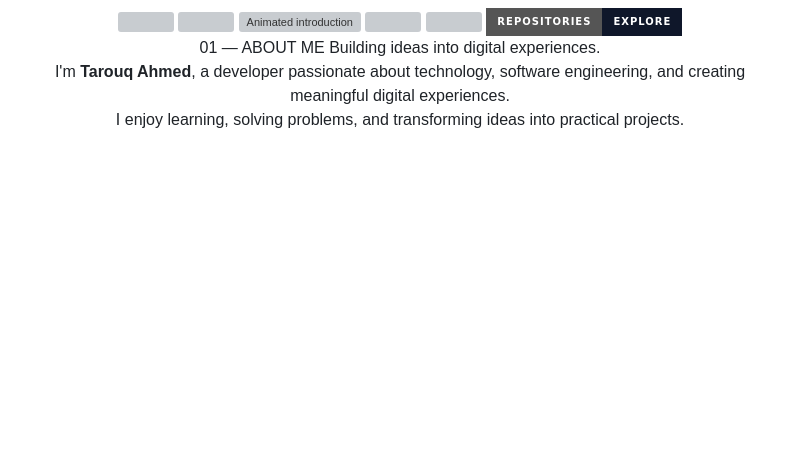
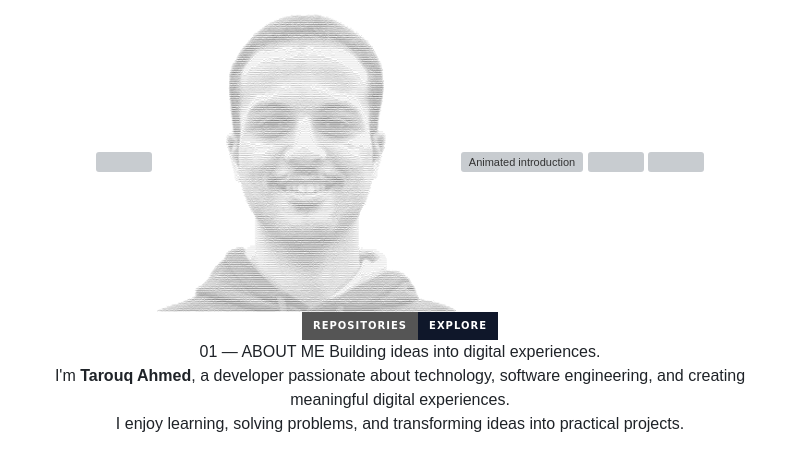
Before and after one commit to tarouqa7med/tarouqa7med, a Markdown page: README.md, the part around the change. Rendered like a GitHub page; pictures changed too: assests/profile.png (added); badges without logos; blank space fills up the shorter version; grey boxes are pictures that could not be loaded.

Commit message:
سسسس

```diff
--- a/README.md
+++ b/README.md
@@ -1,7 +1,7 @@
 
 <div align="center" style="display: block;">
         <img width="100%" src="https://capsule-render.vercel.app/api?type=waving&color=0:020617,35:0B3B75,70:0284C7,100:22D3EE&height=240&section=header&text=TAROUQ%20AHMED&fontSize=52&fontColor=FFFFFF&fontAlignY=38&animation=fadeIn&desc=SOFTWARE%20DEVELOPER%20%7C%20CREATIVE%20PROBLEM%20SOLVER&descSize=16&descAlignY=60" />
-        <img src="./assests/profile.webp" width="300" height="300">
+        <img src="./assests/profile.png" width="300" height="300">
         <a href="https://github.com/tarouqa7med">
                 <img src="https://readme-typing-svg.demolab.com?font=JetBrains+Mono&weight=700&size=23&duration=2600&pause=800&color=38BDF8&center=true&vCenter=true&width=780&height=55&lines=SOFTWARE+DEVELOPER+%F0%9F%9A%80;BUILDING+THINGS+THAT+MATTER;TURNING+IDEAS+INTO+REALITY;LEARN.+BUILD.+IMPROVE.+REPEAT." alt="Animated introduction" />
         </a>
```
